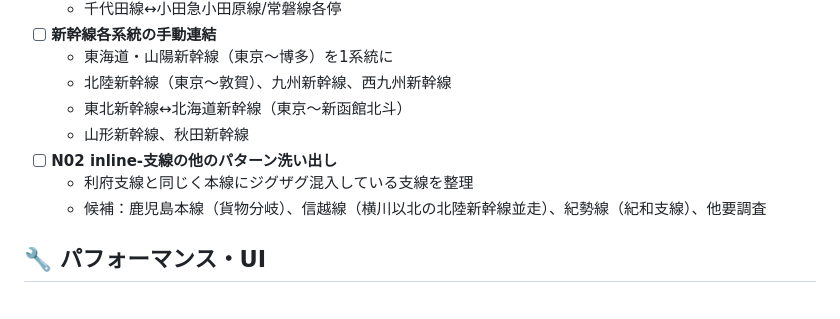
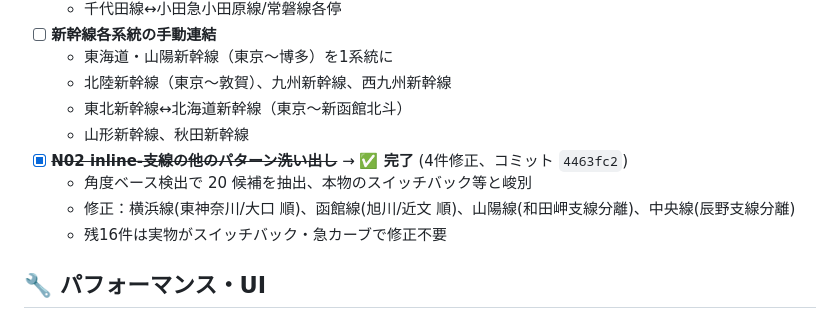
Before and after one commit to yutsutke/norireco, a Markdown page: TODO.md, the part around the change. Rendered like a GitHub page.

Commit message:
TODO.md: N02 inline-支線洗い出し完了をチェック

```diff
--- a/TODO.md
+++ b/TODO.md
@@ -42,9 +42,10 @@
   - 北陸新幹線（東京〜敦賀）、九州新幹線、西九州新幹線
   - 東北新幹線↔北海道新幹線（東京〜新函館北斗）
   - 山形新幹線、秋田新幹線
-- [ ] **N02 inline-支線の他のパターン洗い出し**
-  - 利府支線と同じく本線にジグザグ混入している支線を整理
-  - 候補：鹿児島本線（貨物分岐）、信越線（横川以北の北陸新幹線並走）、紀勢線（紀和支線）、他要調査
+- [x] ~~**N02 inline-支線の他のパターン洗い出し**~~ → **✅ 完了** (4件修正、コミット `4463fc2`)
+  - 角度ベース検出で 20 候補を抽出、本物のスイッチバック等と峻別
+  - 修正：横浜線(東神奈川/大口 順)、函館線(旭川/近文 順)、山陽線(和田岬支線分離)、中央線(辰野支線分離)
+  - 残16件は実物がスイッチバック・急カーブで修正不要
 
 ## 🔧 パフォーマンス・UI
 
```
